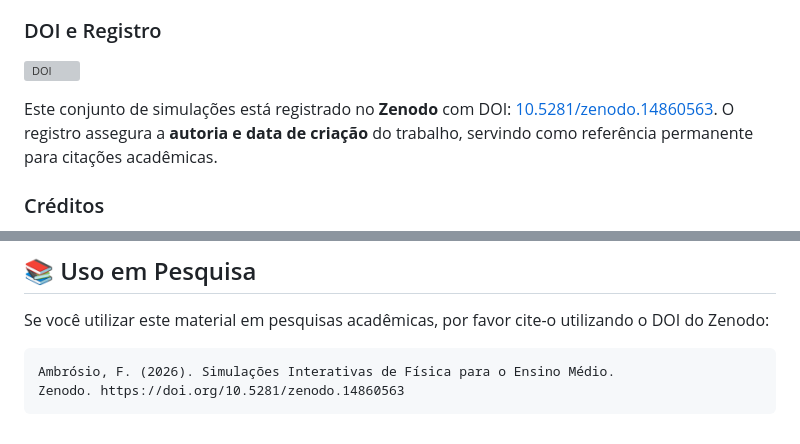
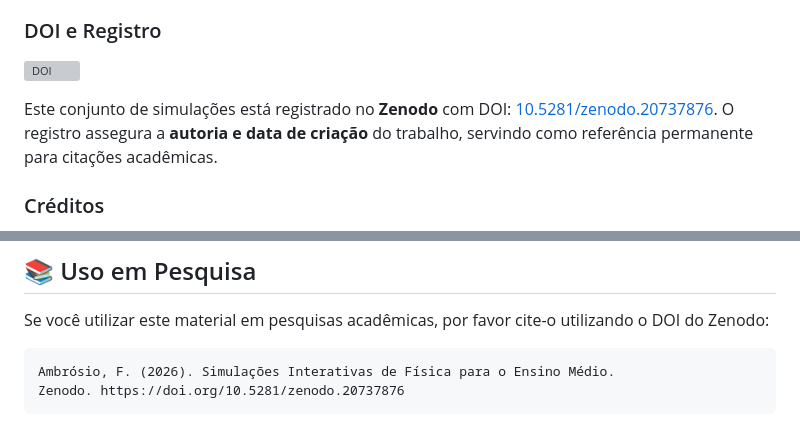
Before and after one commit to flavioambrosios/simulacoes, a Markdown page: README.md, 2 parts joined by grey strips. Drawn GitHub-style; grey boxes are pictures that could not be loaded.

Commit message:
Corrige DOI no README.md: atualiza de 10.5281/zenodo.14860563 para 10.5281/zenodo.20737876

````diff
--- a/README.md
+++ b/README.md
@@ -155,5 +155,5 @@ Este projeto é distribuído sob a licença **MIT**. Consulte o arquivo [LICENSE
 
-Este conjunto de simulações está registrado no **Zenodo** com DOI: [10.5281/zenodo.14860563](https://doi.org/10.5281/zenodo.14860563). O registro assegura a **autoria e data de criação** do trabalho, servindo como referência permanente para citações acadêmicas.
+Este conjunto de simulações está registrado no **Zenodo** com DOI: [10.5281/zenodo.20737876](https://doi.org/10.5281/zenodo.20737876). O registro assegura a **autoria e data de criação** do trabalho, servindo como referência permanente para citações acadêmicas.
 
 ### Créditos
 
@@ -179,5 +179,5 @@ Se você utilizar este material em pesquisas acadêmicas, por favor cite-o utili
 
 ```
 Ambrósio, F. (2026). Simulações Interativas de Física para o Ensino Médio.
-Zenodo. https://doi.org/10.5281/zenodo.14860563
+Zenodo. https://doi.org/10.5281/zenodo.20737876
 ```
````
Also changed, not shown: other parts of README.md (+2 -2 lines).
